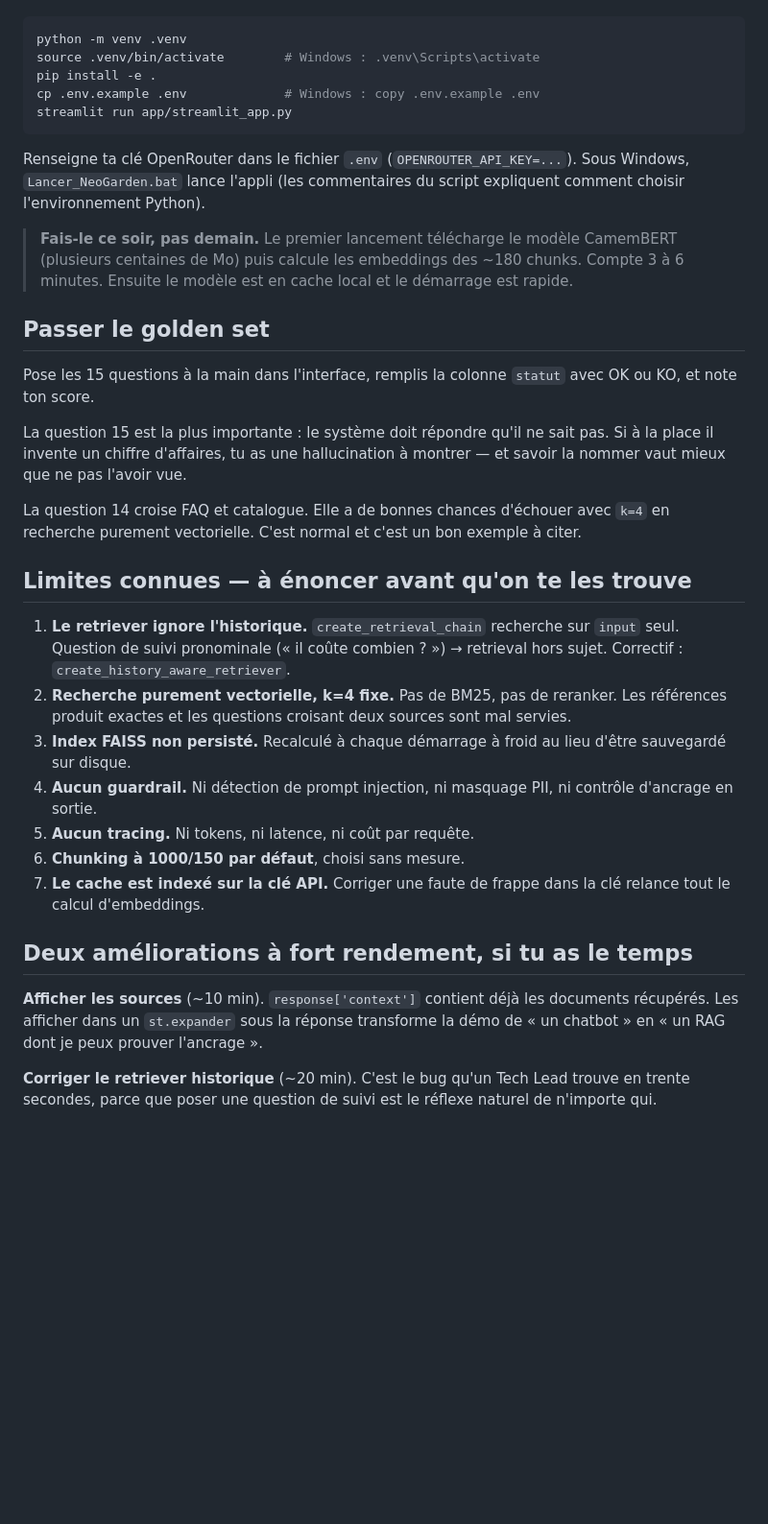
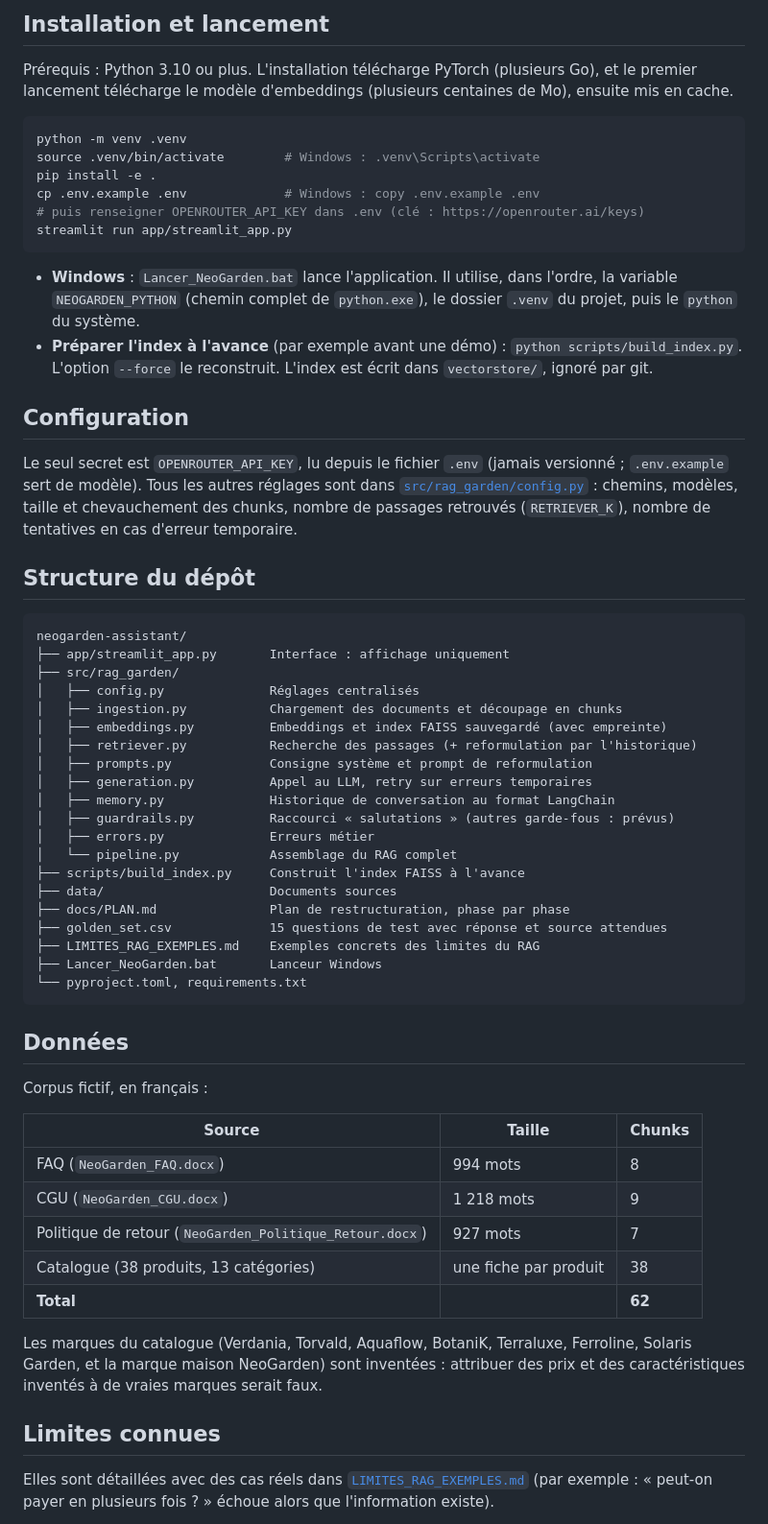
Before and after one commit to akbrejnev200-rgb/Data-Science, a Markdown page: 04-Generative-AI-Applications/neogarden-assistant/README.md, the part around one of its changes. Shown at 96% size. Rendered like a GitHub page; blank space fills up the shorter version.

````diff
--- a/04-Generative-AI-Applications/neogarden-assistant/README.md
+++ b/04-Generative-AI-Applications/neogarden-assistant/README.md
@@ -23,37 +64,63 @@ Les documents sont dans `data/`, le code dans `src/rag_garden/`, l'interface dan
+## Installation et lancement
+
+Prérequis : Python 3.10 ou plus. L'installation télécharge PyTorch (plusieurs Go), et le premier lancement télécharge le modèle d'embeddings (plusieurs centaines de Mo), ensuite mis en cache.
 
 ```bash
 python -m venv .venv
 source .venv/bin/activate        # Windows : .venv\Scripts\activate
 pip install -e .
 cp .env.example .env             # Windows : copy .env.example .env
+# puis renseigner OPENROUTER_API_KEY dans .env (clé : https://openrouter.ai/keys)
 streamlit run app/streamlit_app.py
 ```
 
-Renseigne ta clé OpenRouter dans le fichier `.env` (`OPENROUTER_API_KEY=...`). Sous Windows, `Lancer_NeoGarden.bat` lance l'appli (les commentaires du script expliquent comment choisir l'environnement Python).
+- **Windows** : `Lancer_NeoGarden.bat` lance l'application. Il utilise, dans l'ordre, la variable `NEOGARDEN_PYTHON` (chemin complet de `python.exe`), le dossier `.venv` du projet, puis le `python` du système.
+- **Préparer l'index à l'avance** (par exemple avant une démo) : `python scripts/build_index.py`. L'option `--force` le reconstruit. L'index est écrit dans `vectorstore/`, ignoré par git.
 
-> **Fais-le ce soir, pas demain.** Le premier lancement télécharge le modèle CamemBERT (plusieurs centaines de Mo) puis calcule les embeddings des ~180 chunks. Compte 3 à 6 minutes. Ensuite le modèle est en cache local et le démarrage est rapide.
+## Configuration
 
-## Passer le golden set
+Le seul secret est `OPENROUTER_API_KEY`, lu depuis le fichier `.env` (jamais versionné ; `.env.example` sert de modèle). Tous les autres réglages sont dans [`src/rag_garden/config.py`](src/rag_garden/config.py) : chemins, modèles, taille et chevauchement des chunks, nombre de passages retrouvés (`RETRIEVER_K`), nombre de tentatives en cas d'erreur temporaire.
 
-Pose les 15 questions à la main dans l'interface, remplis la colonne `statut` avec OK ou KO, et note ton score.
+## Structure du dépôt
 
-La question 15 est la plus importante : le système doit répondre qu'il ne sait pas. Si à la place il invente un chiffre d'affaires, tu as une hallucination à montrer — et savoir la nommer vaut mieux que ne pas l'avoir vue.
+```
+neogarden-assistant/
+├── app/streamlit_app.py       Interface : affichage uniquement
+├── src/rag_garden/
+│   ├── config.py              Réglages centralisés
+│   ├── ingestion.py           Chargement des documents et découpage en chunks
+│   ├── embeddings.py          Embeddings et index FAISS sauvegardé (avec empreinte)
+│   ├── retriever.py           Recherche des passages (+ reformulation par l'historique)
+│   ├── prompts.py             Consigne système et prompt de reformulation
+│   ├── generation.py          Appel au LLM, retry sur erreurs temporaires
+│   ├── memory.py              Historique de conversation au format LangChain
+│   ├── guardrails.py          Raccourci « salutations » (autres garde-fous : prévus)
+│   ├── errors.py              Erreurs métier
+│   └── pipeline.py            Assemblage du RAG complet
+├── scripts/build_index.py     Construit l'index FAISS à l'avance
+├── data/                      Documents sources
+├── docs/PLAN.md               Plan de restructuration, phase par phase
+├── golden_set.csv             15 questions de test avec réponse et source attendues
+├── LIMITES_RAG_EXEMPLES.md    Exemples concrets des limites du RAG
+├── Lancer_NeoGarden.bat       Lanceur Windows
+└── pyproject.toml, requirements.txt
+```
 
-La question 14 croise FAQ et catalogue. Elle a de bonnes chances d'échouer avec `k=4` en recherche purement vectorielle. C'est normal et c'est un bon exemple à citer.
+## Données
 
-## Limites connues — à énoncer avant qu'on te les trouve
+Corpus fictif, en français :
 
-1. **Le retriever ignore l'historique.** `create_retrieval_chain` recherche sur `input` seul. Question de suivi pronominale (« il coûte combien ? ») → retrieval hors sujet. Correctif : `create_history_aware_retriever`.
-2. **Recherche purement vectorielle, k=4 fixe.** Pas de BM25, pas de reranker. Les références produit exactes et les questions croisant deux sources sont mal servies.
-3. **Index FAISS non persisté.** Recalculé à chaque démarrage à froid au lieu d'être sauvegardé sur disque.
-4. **Aucun guardrail.** Ni détection de prompt injection, ni masquage PII, ni contrôle d'ancrage en sortie.
-5. **Aucun tracing.** Ni tokens, ni latence, ni coût par requête.
-6. **Chunking à 1000/150 par défaut**, choisi sans mesure.
-7. **Le cache est indexé sur la clé API.** Corriger une faute de frappe dans la clé relance tout le calcul d'embeddings.
+| Source | Taille | Chunks |
+|---|---|---|
+| FAQ (`NeoGarden_FAQ.docx`) | 994 mots | 8 |
+| CGU (`NeoGarden_CGU.docx`) | 1 218 mots | 9 |
+| Politique de retour (`NeoGarden_Politique_Retour.docx`) | 927 mots | 7 |
+| Catalogue (38 produits, 13 catégories) | une fiche par produit | 38 |
+| **Total** | | **62** |
 
-## Deux améliorations à fort rendement, si tu as le temps
+Les marques du catalogue (Verdania, Torvald, Aquaflow, BotaniK, Terraluxe, Ferroline, Solaris Garden, et la marque maison NeoGarden) sont inventées : attribuer des prix et des caractéristiques inventés à de vraies marques serait faux.
 
-**Afficher les sources** (~10 min). `response['context']` contient déjà les documents récupérés. Les afficher dans un `st.expander` sous la réponse transforme la démo de « un chatbot » en « un RAG dont je peux prouver l'ancrage ».
+## Limites connues
 
-**Corriger le retriever historique** (~20 min). C'est le bug qu'un Tech Lead trouve en trente secondes, parce que poser une question de suivi est le réflexe naturel de n'importe qui.
+Elles sont détaillées avec des cas réels dans [`LIMITES_RAG_EXEMPLES.md`](LIMITES_RAG_EXEMPLES.md) (par exemple : « peut-on payer en plusieurs fois ? » échoue alors que l'information existe).
 
````
Also changed, not shown: other parts of 04-Generative-AI-Applications/neogarden-assistant/README.md (+82 -16 lines), 1 other file.
